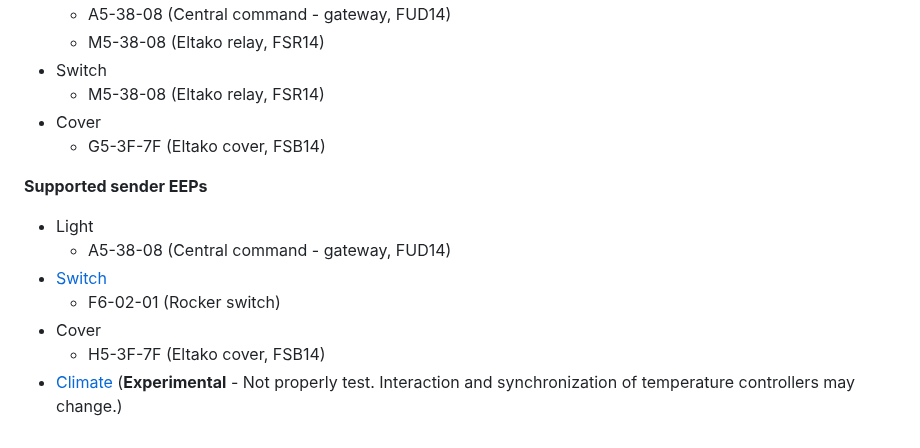
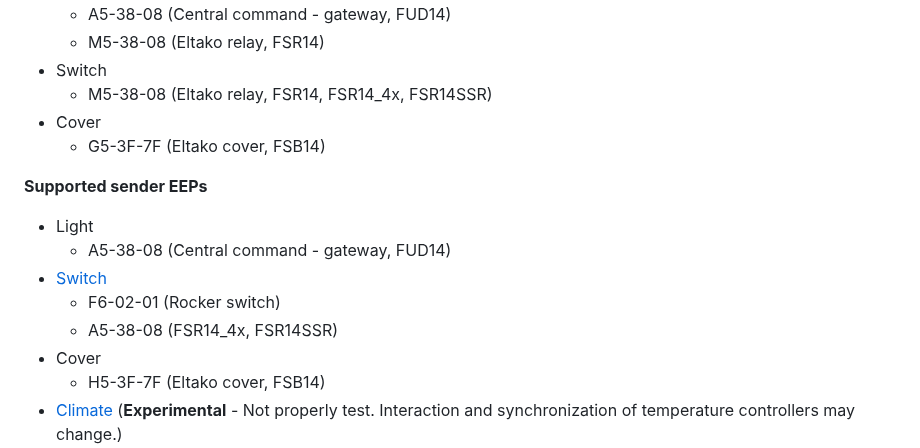
Before and after one commit to grimmpp/home-assistant-eltako, a Markdown page: README.md, the part around the change. Drawn GitHub-style.

Commit message:
Update README.md
More obvious hint for the support of FSR14_4x, FSR14SSR and what needs to be specified.

```diff
--- a/README.md
+++ b/README.md
@@ -39,7 +39,7 @@ Elatko devices are exemplarily mentioned. You can find [here](https://www.eltako
   * A5-38-08 (Central command - gateway, FUD14)
   * M5-38-08 (Eltako relay, FSR14)
 * Switch
-  * M5-38-08 (Eltako relay, FSR14)
+  * M5-38-08 (Eltako relay, FSR14, FSR14_4x, FSR14SSR)
 * Cover
   * G5-3F-7F (Eltako cover, FSB14)
 
@@ -48,6 +48,7 @@ Elatko devices are exemplarily mentioned. You can find [here](https://www.eltako
   * A5-38-08 (Central command - gateway, FUD14)
 * [Switch](https://github.com/grimmpp/home-assistant-eltako/tree/main/docs/rocker_switch/readme.md)
   * F6-02-01 (Rocker switch)
+  * A5-38-08 (FSR14_4x, FSR14SSR)
 * Cover
   * H5-3F-7F (Eltako cover, FSB14)
 * [Climate](https://github.com/grimmpp/home-assistant-eltako/tree/main/docs/heating-and-cooling/readme.md) (**Experimental** - Not properly test. Interaction and synchronization of temperature controllers may change.)
```
